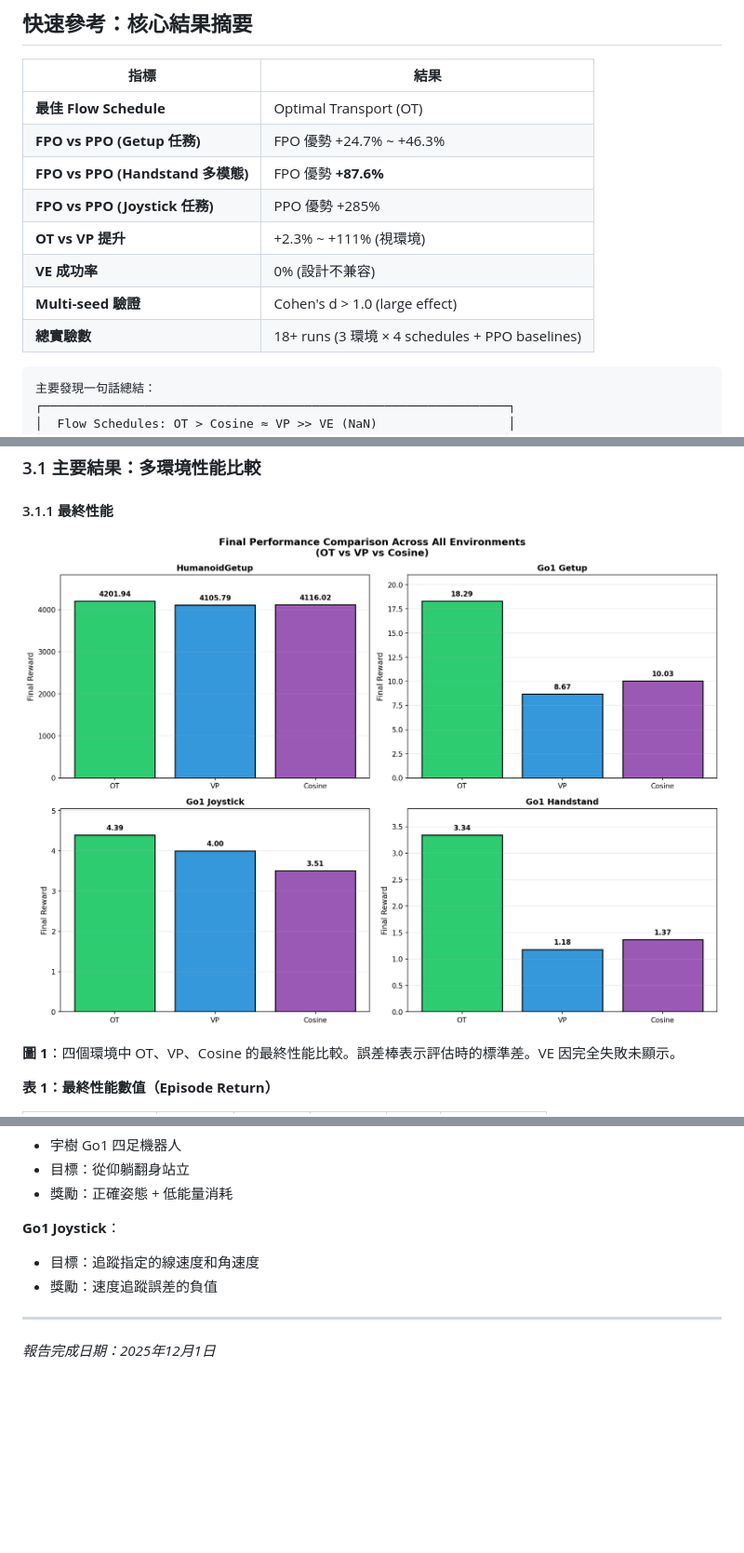
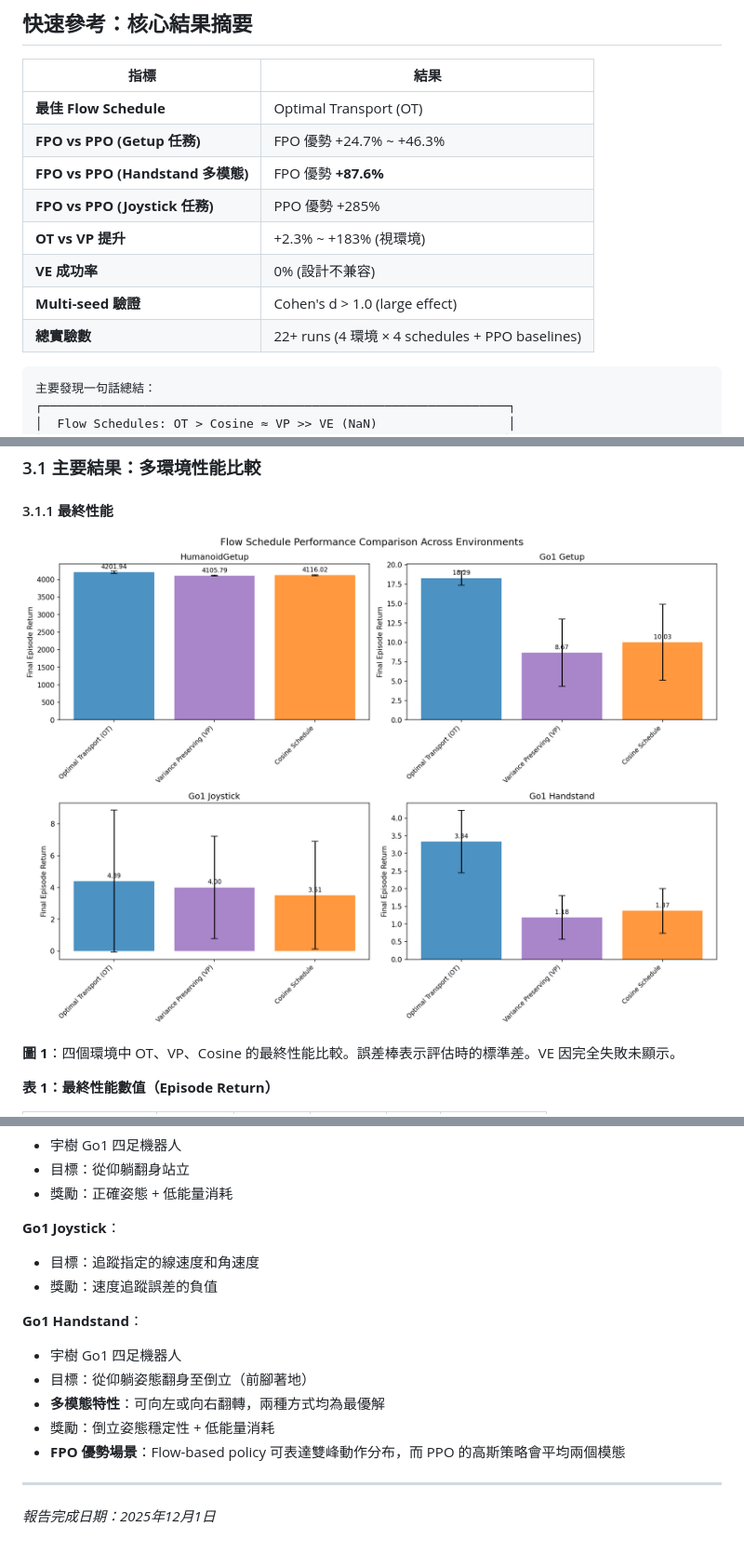
Before and after one commit to waynehacking8/fpo-flow-variants, a Markdown page: FINAL_REPORT.md, 3 parts joined by grey strips. Shown at 93% size. Rendered like a GitHub page; pictures changed too: plots_multienv/final_performance_comparison.png; blank space fills up the shorter version.

````diff
--- a/FINAL_REPORT.md
+++ b/FINAL_REPORT.md
@@ -33,10 +33,10 @@
 | **FPO vs PPO (Getup 任務)** | FPO 優勢 +24.7% ~ +46.3% |
 | **FPO vs PPO (Handstand 多模態)** | FPO 優勢 **+87.6%** |
 | **FPO vs PPO (Joystick 任務)** | PPO 優勢 +285% |
-| **OT vs VP 提升** | +2.3% ~ +111% (視環境) |
+| **OT vs VP 提升** | +2.3% ~ +183% (視環境) |
 | **VE 成功率** | 0% (設計不兼容) |
 | **Multi-seed 驗證** | Cohen's d > 1.0 (large effect) |
-| **總實驗數** | 18+ runs (3 環境 × 4 schedules + PPO baselines) |
+| **總實驗數** | 22+ runs (4 環境 × 4 schedules + PPO baselines) |
 
 ```
 主要發現一句話總結：
@@ -851,6 +854,13 @@ def get_flow_coefficients(t, flow_type, sigma_min=0.01, sigma_max=80.0):
 - 目標：追蹤指定的線速度和角速度
 - 獎勵：速度追蹤誤差的負值
 
+**Go1 Handstand**：
+- 宇樹 Go1 四足機器人
+- 目標：從仰躺姿態翻身至倒立（前腳著地）
+- **多模態特性**：可向左或向右翻轉，兩種方式均為最優解
+- 獎勵：倒立姿態穩定性 + 低能量消耗
+- **FPO 優勢場景**：Flow-based policy 可表達雙峰動作分布，而 PPO 的高斯策略會平均兩個模態
+
 ---
 
 *報告完成日期：2025年12月1日*
````
Also changed, not shown: other parts of FINAL_REPORT.md (+7 -4 lines), plots_multienv/normalized_performance.png, plots_multienv/performance_heatmap.png, plots_multienv/training_curves_comparison.png, 1 other file.
